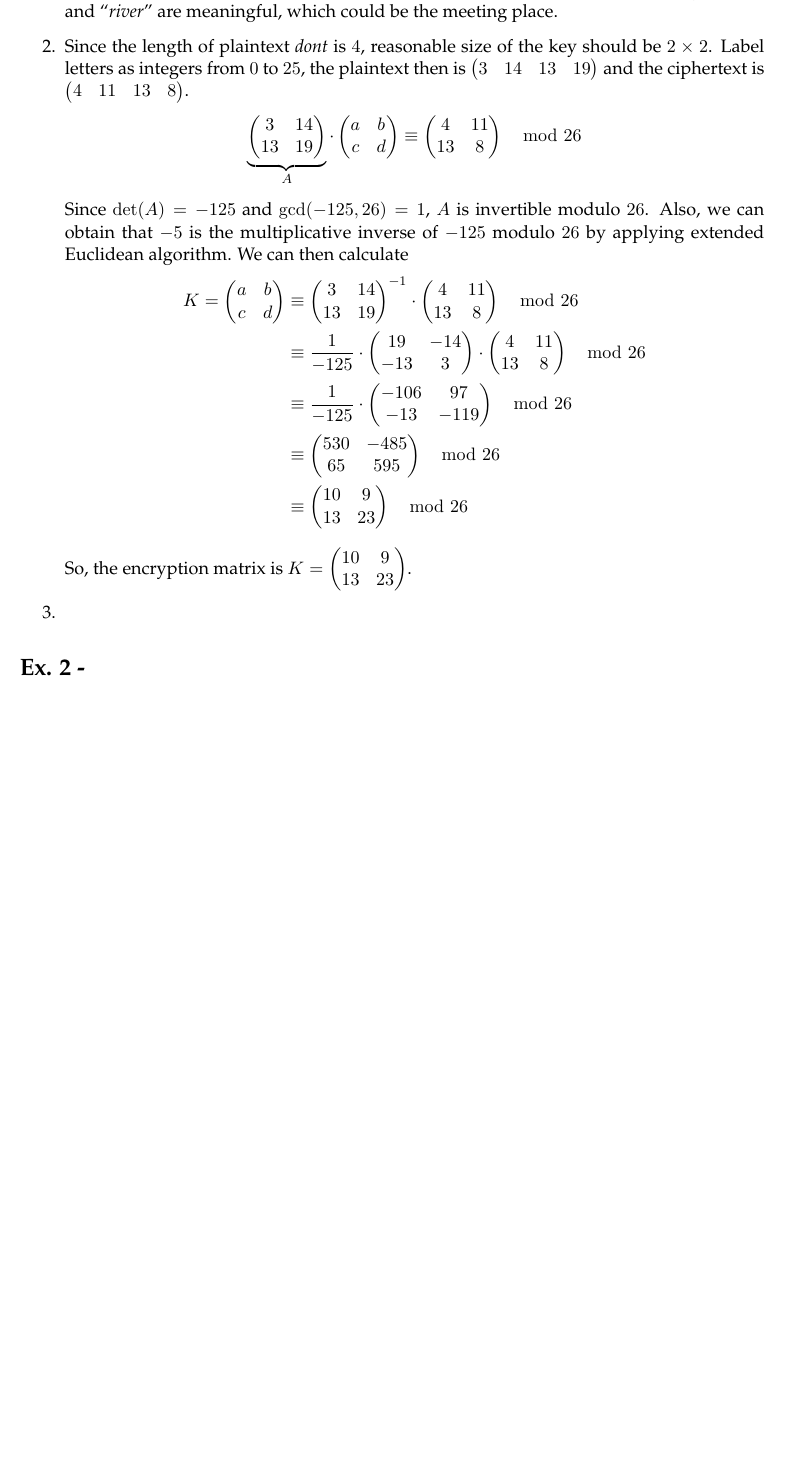
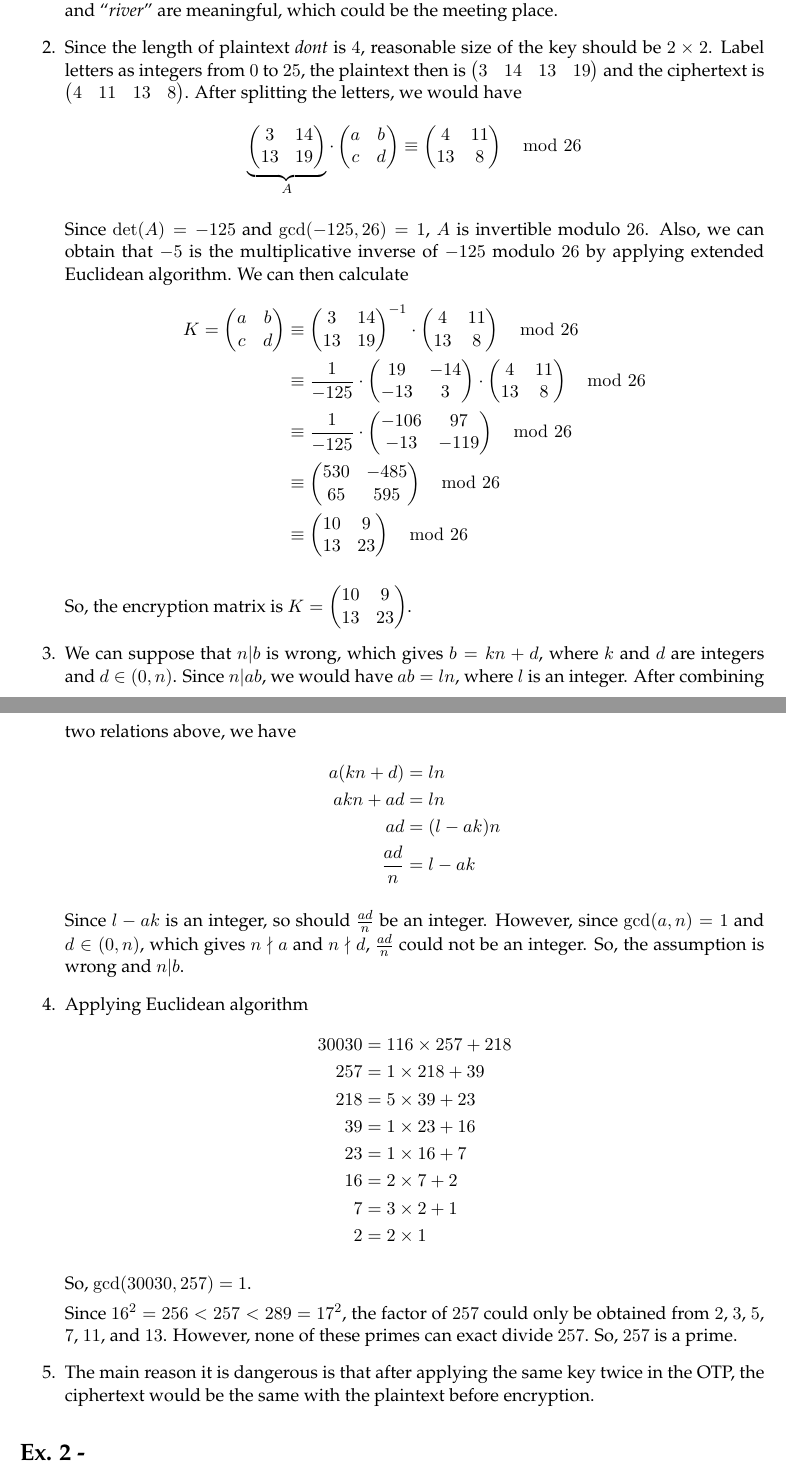
Before and after one commit to JasperRice/VE475, a LaTeX problem sheet (Homework/h1/report.tex): part of the page before the commit and two parts of pages 1 and 2 of 2 after it, the two joined at a grey line, cut so that both start at the same text, the shorter picture padded with empty space. Compiled offline with pdfLaTeX.

Commit message:
Finish h1-ex1-4

```diff
--- a/Homework/h1/report.tex
+++ b/Homework/h1/report.tex
@@ -1,6 +1,6 @@
 \documentclass[11pt,a4paper]{article}
-\usepackage[utf8]{inputenc}
-\usepackage[T1]{fontenc}
+% \usepackage[utf8]{inputenc}
+% \usepackage[T1]{fontenc}
 \usepackage[english]{babel}
 % \usepackage[demo]{graphicx}
 
@@ -55,7 +54,7 @@
 \begin{enumerate}
 	\item Since Alice uses Caesar cipher and we already known the ciphertext, we can apply CCA to decrypt the ciphertext, ``EVIRE''. So, the $25$ possible names of the place are: \textit{duhqd}, \textit{ctgpc}, \textit{bsfob}, \textit{arena}, \textit{zqdmz}, \textit{ypcly}, \textit{xobkx}, \textit{wnajw}, \textit{vmziv}, \textit{ulyhu}, \textit{tkxgt}, \textit{sjwfs}, \textit{river}, \textit{qhudq}, \textit{pgtcp}, \textit{ofsbo}, \textit{neran}, \textit{mdqzm}, \textit{lcpyl}, \textit{kboxk}, \textit{janwj}, \textit{izmvi}, \textit{hyluh}, \textit{gxktg}, or \textit{fwjsf}. However, only ``\textit{arena}'' and ``\textit{river}'' are meaningful, which could be the meeting place.
 
-	\item Since the length of plaintext \textit{dont} is $4$, reasonable size of the key should be $2\times 2$. Label letters as integers from $0$ to $25$, the plaintext then is $\begin{pmatrix} 3 & 14 & 13 & 19 \end{pmatrix}$ and the ciphertext is $\begin{pmatrix} 4 & 11 & 13 & 8 \end{pmatrix}$.
+	\item Since the length of plaintext \textit{dont} is $4$, reasonable size of the key should be $2\times 2$. Label letters as integers from $0$ to $25$, the plaintext then is $\begin{pmatrix} 3 & 14 & 13 & 19 \end{pmatrix}$ and the ciphertext is $\begin{pmatrix} 4 & 11 & 13 & 8 \end{pmatrix}$. After splitting the letters, we would have
 	\begin{align*}
 		\underbrace{\begin{pmatrix} 3 & 14 \\ 13 & 19 \end{pmatrix}}_{A} \cdot \begin{pmatrix} a & b \\ c & d \end{pmatrix} \equiv \begin{pmatrix} 4 & 11 \\ 13 & 8 \end{pmatrix} \mod 26
 	\end{align*}
@@ -69,8 +68,32 @@
 	\end{align*}
 	\par So, the encryption matrix is $K = \begin{pmatrix} 10 & 9 \\ 13 & 23 \end{pmatrix}$.
 
-	\item
+	\item We can suppose that $n | b$ is wrong, which gives $b = kn + d$, where $k$ and $d$ are integers and $d \in (0, n)$. Since $n|ab$, we would have $ab = ln$, where $l$ is an integer. After combining two relations above, we have
+	\begin{align*}
+		a(kn + d) &= ln \\
+		akn + ad &= ln \\
+		ad &= (l - ak)n \\
+		\frac{ad}{n} &= l - ak
+	\end{align*}
+	\par Since $l - ak$ is an integer, so should $\frac{ad}{n}$ be an integer. However, since $\gcd(a, n) = 1$ and $d \in (0, n)$, which gives $n \nmid a$ and $n \nmid d$, $\frac{ad}{n}$ could not be an integer. So, the assumption is wrong and $n | b$.
+
+	\item Applying Euclidean algorithm
+	\begin{align*}
+		30030 &= 116 \times 257 + 218 \\
+		257 &= 1 \times 218 + 39 \\
+		218 &= 5 \times 39 + 23 \\
+		39 &= 1 \times 23 + 16 \\
+		23 &= 1 \times 16 + 7 \\
+		16 &= 2 \times 7 + 2 \\
+		7 &= 3 \times 2 + 1 \\
+		2 &= 2 \times 1
+	\end{align*}
+	\par So, $\gcd(30030, 257) = 1$.
+	\par Since $16^{2} = 256 < 257 < 289 = 17^{2}$, the factor of $257$ could only be obtained from $2$, $3$, $5$, $7$, $11$, and $13$. However, none of these primes can exact divide $257$. So, $257$ is a prime.
+
+	\item The main reason it is dangerous is that after applying the same key twice in the OTP, the ciphertext would be the same with the plaintext before encryption.
 \end{enumerate}
+
 
 \section*{Ex. 2 - }
 
```
Also changed, not shown: Homework/h1/h1.pdf, Homework/h1/report.pdf, Homework/h1/report.tex (1 more changed lines), 2 other files.
